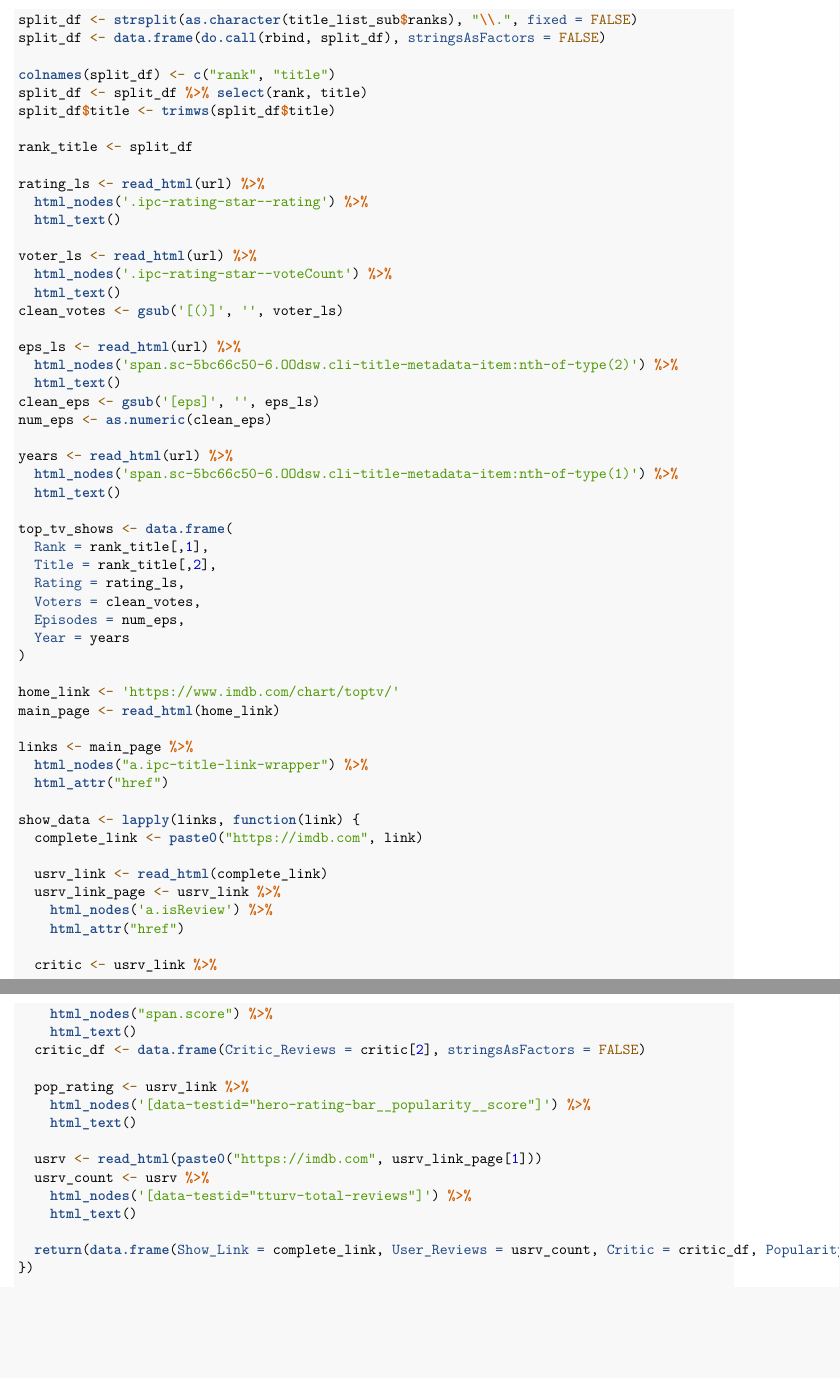
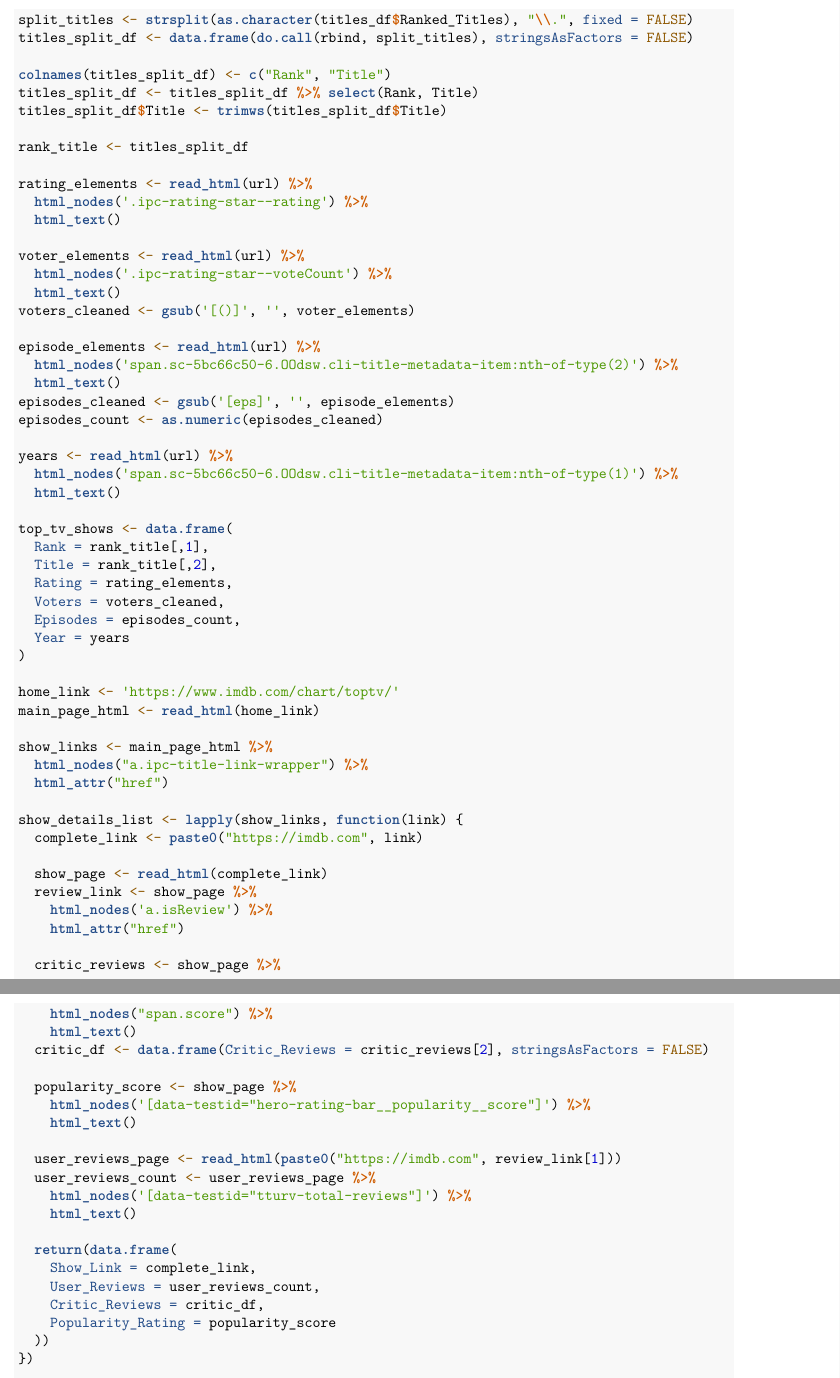
Before and after one commit to christianleeinfiesto/RAnalytics, an R Markdown document (RWorksheet_BarrientosDelfinInfiestoGroupWork5.Rmd): two parts of pages 2 and 3 of 8 before the commit and two parts of pages 2 and 3 of 6 after it, joined at a grey line, cut so that both start at the same text, the shorter picture padded with empty space. The pictures show the output file RWorksheet_BarrientosDelfinInfiestoGroupWork5.pdf that the author committed with the source.

Commit message:
recent commit

```diff
--- a/RWorksheet_BarrientosDelfinInfiestoGroupWork5.Rmd
+++ b/RWorksheet_BarrientosDelfinInfiestoGroupWork5.Rmd
@@ -28,27 +28,27 @@ colnames(title_list_sub) <- "ranks"
 
-split_df <- strsplit(as.character(title_list_sub$ranks), "\\.", fixed = FALSE)
-split_df <- data.frame(do.call(rbind, split_df), stringsAsFactors = FALSE)
+split_titles <- strsplit(as.character(titles_df$Ranked_Titles), "\\.", fixed = FALSE)
+titles_split_df <- data.frame(do.call(rbind, split_titles), stringsAsFactors = FALSE)
 
-colnames(split_df) <- c("rank", "title")
-split_df <- split_df %>% select(rank, title)
-split_df$title <- trimws(split_df$title)
+colnames(titles_split_df) <- c("Rank", "Title")
+titles_split_df <- titles_split_df %>% select(Rank, Title)
+titles_split_df$Title <- trimws(titles_split_df$Title)
 
-rank_title <- split_df
+rank_title <- titles_split_df
 
-rating_ls <- read_html(url) %>%
+rating_elements <- read_html(url) %>%
   html_nodes('.ipc-rating-star--rating') %>%
   html_text()
 
-voter_ls <- read_html(url) %>%
+voter_elements <- read_html(url) %>%
   html_nodes('.ipc-rating-star--voteCount') %>%
   html_text()
-clean_votes <- gsub('[()]', '', voter_ls)
+voters_cleaned <- gsub('[()]', '', voter_elements)
 
-eps_ls <- read_html(url) %>%
+episode_elements <- read_html(url) %>%
   html_nodes('span.sc-5bc66c50-6.OOdsw.cli-title-metadata-item:nth-of-type(2)') %>%
   html_text()
-clean_eps <- gsub('[eps]', '', eps_ls)
-num_eps <- as.numeric(clean_eps)
+episodes_cleaned <- gsub('[eps]', '', episode_elements)
+episodes_count <- as.numeric(episodes_cleaned)
 
 years <- read_html(url) %>%
   html_nodes('span.sc-5bc66c50-6.OOdsw.cli-title-metadata-item:nth-of-type(1)') %>%
@@ -57,39 +57,43 @@ years <- read_html(url) %>%
 top_tv_shows <- data.frame(
   Rank = rank_title[,1],
   Title = rank_title[,2],
-  Rating = rating_ls,
-  Voters = clean_votes,
-  Episodes = num_eps,
+  Rating = rating_elements,
+  Voters = voters_cleaned,
+  Episodes = episodes_count,
   Year = years
 )
 
 home_link <- 'https://www.imdb.com/chart/toptv/'
-main_page <- read_html(home_link)
+main_page_html <- read_html(home_link)
 
-links <- main_page %>%
+show_links <- main_page_html %>%
   html_nodes("a.ipc-title-link-wrapper") %>%
   html_attr("href")
 
-show_data <- lapply(links, function(link) {
+show_details_list <- lapply(show_links, function(link) {
   complete_link <- paste0("https://imdb.com", link)
 
-  usrv_link <- read_html(complete_link)
-  usrv_link_page <- usrv_link %>%
+  show_page <- read_html(complete_link)
+  review_link <- show_page %>%
     html_nodes('a.isReview') %>%
     html_attr("href")
 
-  critic <- usrv_link %>%
+  critic_reviews <- show_page %>%
     html_nodes("span.score") %>%
     html_text()
-  critic_df <- data.frame(Critic_Reviews = critic[2], stringsAsFactors = FALSE)
+  critic_df <- data.frame(Critic_Reviews = critic_reviews[2], stringsAsFactors = FALSE)
 
-  pop_rating <- usrv_link %>%
+  popularity_score <- show_page %>%
     html_nodes('[data-testid="hero-rating-bar__popularity__score"]') %>%
     html_text()
 
-  usrv <- read_html(paste0("https://imdb.com", usrv_link_page[1]))
-  usrv_count <- usrv %>%
+  user_reviews_page <- read_html(paste0("https://imdb.com", review_link[1]))
+  user_reviews_count <- user_reviews_page %>%
     html_nodes('[data-testid="tturv-total-reviews"]') %>%
     html_text()
 
-  return(data.frame(Show_Link = complete_link, User_Reviews = usrv_count, Critic = critic_df, Popularity_Rating = pop_rating))
+  return(data.frame(
+    Show_Link = complete_link,
+    User_Reviews = user_reviews_count,
+    Critic_Reviews = critic_df,
+    Popularity_Rating = popularity_score
```
Also changed, not shown: RWorksheet_BarrientosDelfinInfiestoGroupWork5.pdf, RWorksheet_BarrientosDelfinInfiestoGroupWork5.Rmd (16 more changed lines).
